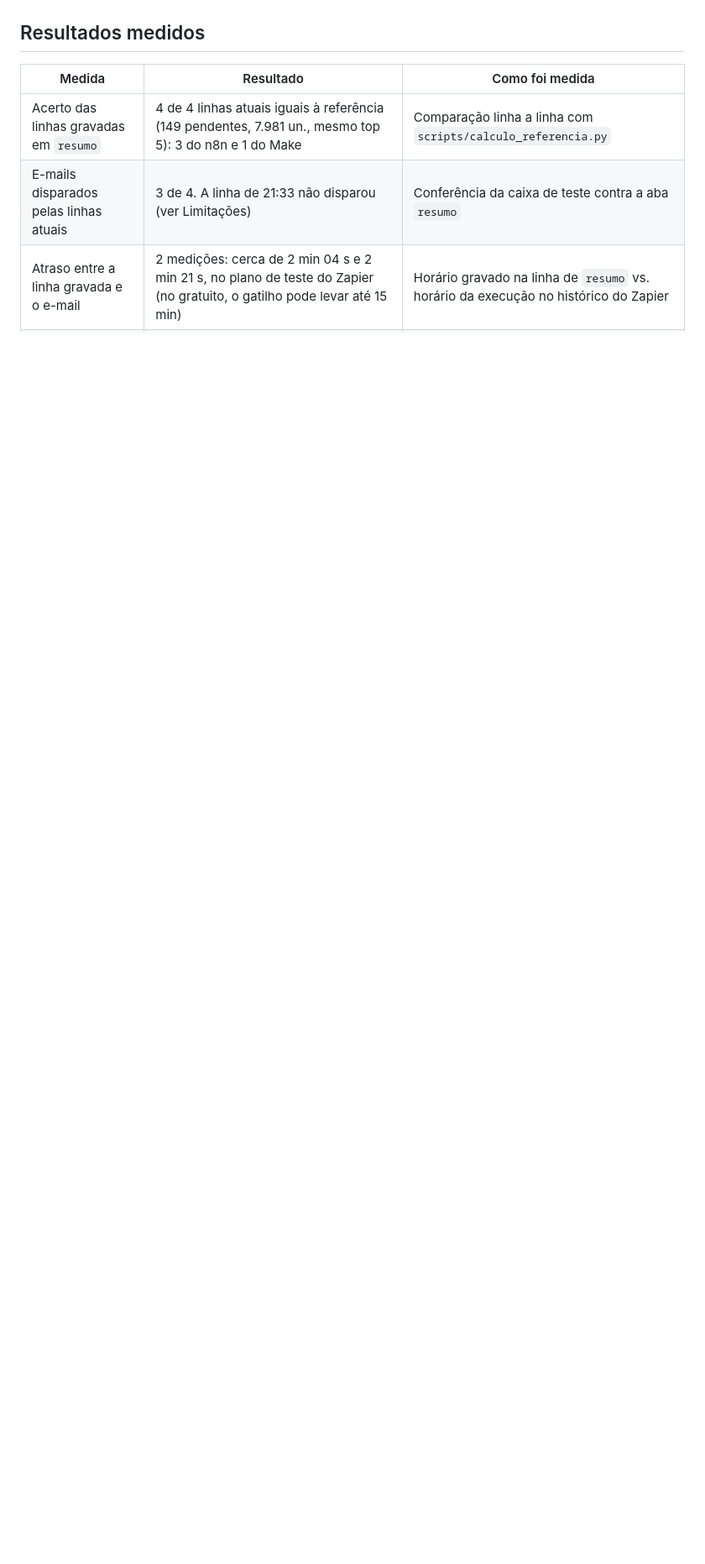
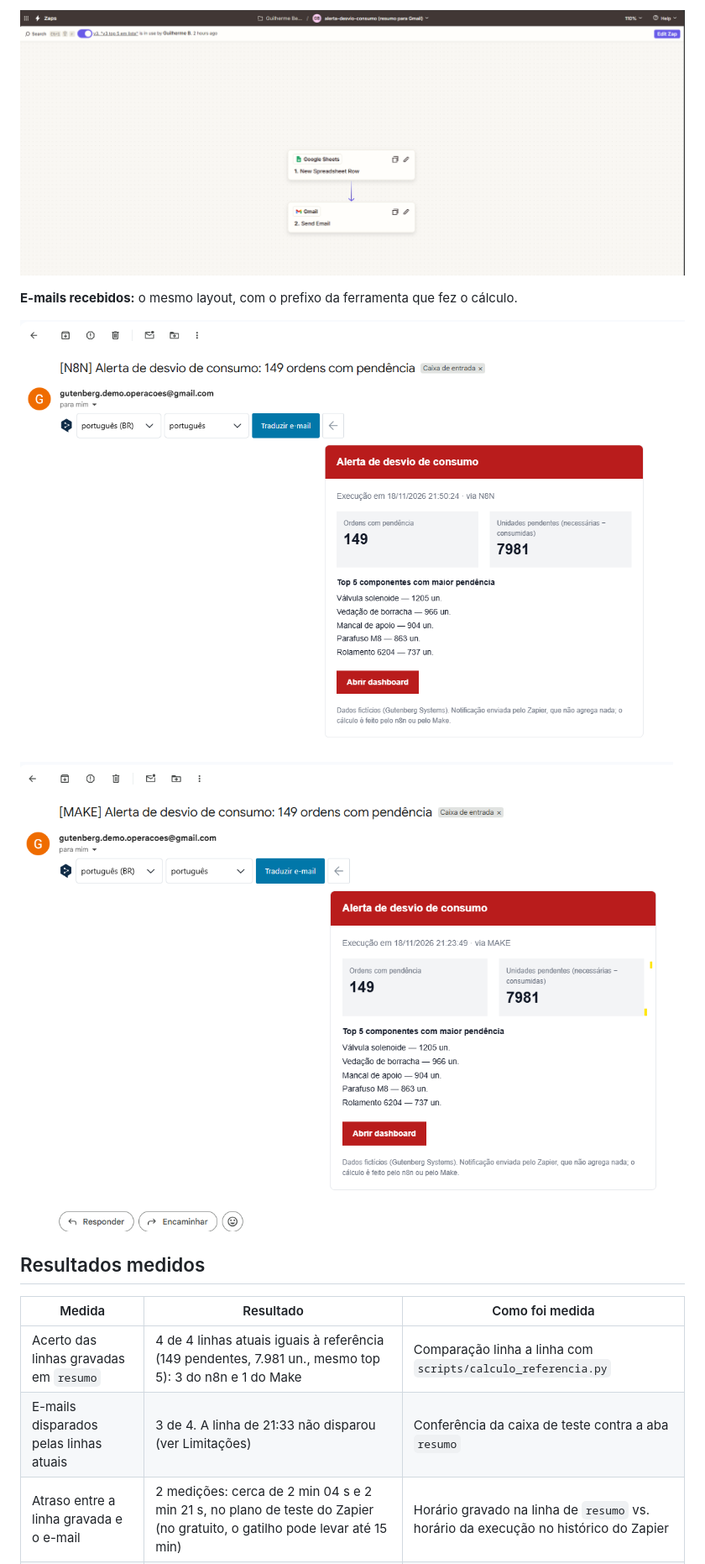
Before and after one commit to Prodigyb0y/alerta-desvio-consumo, a Markdown page: README.md, the part around one of its changes. Shown at 84% size. Rendered like a GitHub page; pictures changed too: docs/img/email-make.png, docs/img/email-n8n.png, docs/img/fluxo-zapier.png (added); blank space fills up the shorter version.

```diff
--- a/README.md
+++ b/README.md
@@ -74,3 +88,11 @@ E-mail recebido numa execução real (n8n):
+![Zap do Zapier: New Spreadsheet Row no Google Sheets e Send Email no Gmail](docs/img/fluxo-zapier.png)
+
+**E-mails recebidos:** o mesmo layout, com o prefixo da ferramenta que fez o cálculo.
+
+![E-mail [N8N] com os números e o top 5 em lista](docs/img/email-n8n.png)
+
+![E-mail [MAKE] com os mesmos números e o top 5 em lista](docs/img/email-make.png)
+
 ## Resultados medidos
 
 | Medida | Resultado | Como foi medida |
```
Also changed, not shown: other parts of README.md (+14 -0 lines), docs/img/fluxo-make.png (added), docs/img/fluxo-n8n.png (added).
